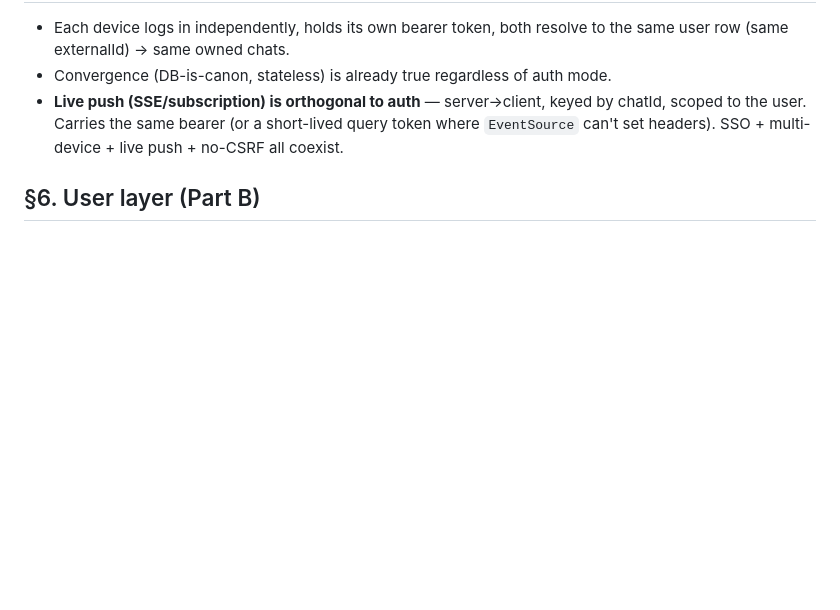
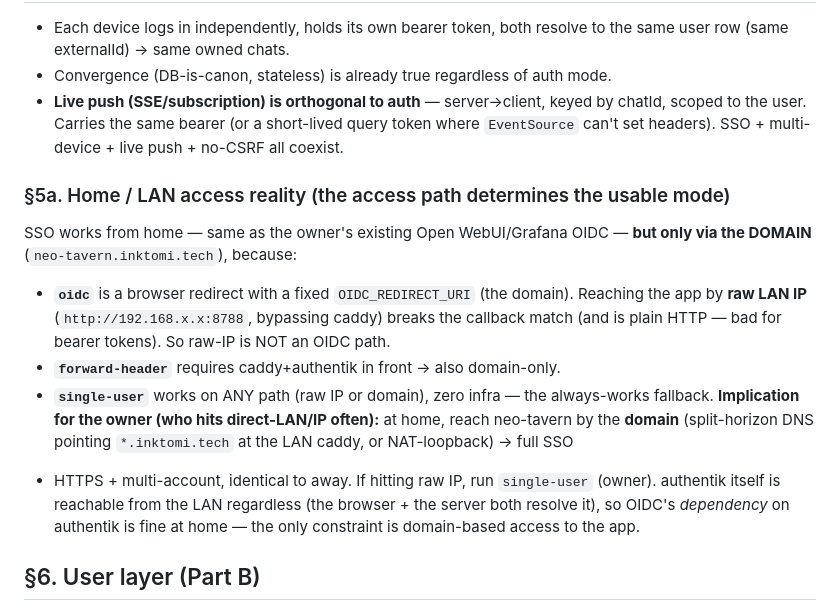
Before and after one commit to Inktomi93/neo-tavern, a Markdown page: docs/auth-and-credentials-plan.md, the part around the change. Drawn GitHub-style; blank space fills up the shorter version.

Commit message:
docs(auth-plan): §5a — home/LAN access reality (domain vs raw-IP per mode)
Captures the deployment gotcha: SSO (oidc/forward-header) works from home but
only via the domain (neo-tavern.inktomi.tech) — raw LAN-IP access bypasses caddy
and breaks the OIDC redirect_uri match, so that path falls to single-user. The
pluggable design is the safety net: domain → full SSO from home (like the owner's
existing Open WebUI/Grafana), raw IP → single-user owner. authentik is reachable
from the LAN either way; the only constraint is domain-based access to the app.

Co-Authored-By: Claude Opus 4.8 (1M context) <noreply@anthropic.com>

```diff
--- a/docs/auth-and-credentials-plan.md
+++ b/docs/auth-and-credentials-plan.md
@@ -192,6 +192,20 @@ cookie.* We choose **server-backed** (build it right the first time):
   the user. Carries the same bearer (or a short-lived query token where `EventSource` can't set
   headers). SSO + multi-device + live push + no-CSRF all coexist.
 
+### §5a. Home / LAN access reality (the access path determines the usable mode)
+SSO works from home — same as the owner's existing Open WebUI/Grafana OIDC — **but only via the
+DOMAIN** (`neo-tavern.inktomi.tech`), because:
+- **`oidc`** is a browser redirect with a fixed `OIDC_REDIRECT_URI` (the domain). Reaching the app by
+  **raw LAN IP** (`http://192.168.x.x:8788`, bypassing caddy) breaks the callback match (and is plain
+  HTTP — bad for bearer tokens). So raw-IP is NOT an OIDC path.
+- **`forward-header`** requires caddy+authentik in front → also domain-only.
+- **`single-user`** works on ANY path (raw IP or domain), zero infra — the always-works fallback.
+**Implication for the owner (who hits direct-LAN/IP often):** at home, reach neo-tavern by the
+**domain** (split-horizon DNS pointing `*.inktomi.tech` at the LAN caddy, or NAT-loopback) → full SSO
++ HTTPS + multi-account, identical to away. If hitting raw IP, run `single-user` (owner). authentik
+itself is reachable from the LAN regardless (the browser + the server both resolve it), so OIDC's
+*dependency* on authentik is fine at home — the only constraint is domain-based access to the app.
+
 ## §6. User layer (Part B)
 - **Admin/owner determination — two sources, group preferred (matches the Grafana pattern):**
   - `OWNER_GROUP` env (e.g. `Neo Owners`): identity's `groups` contains it → `role:'admin'`.
```
